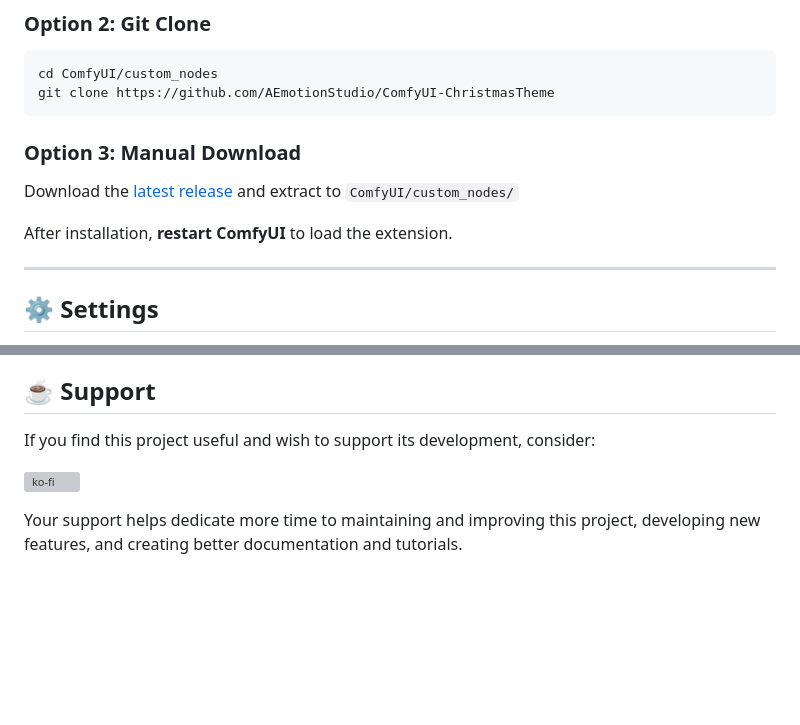
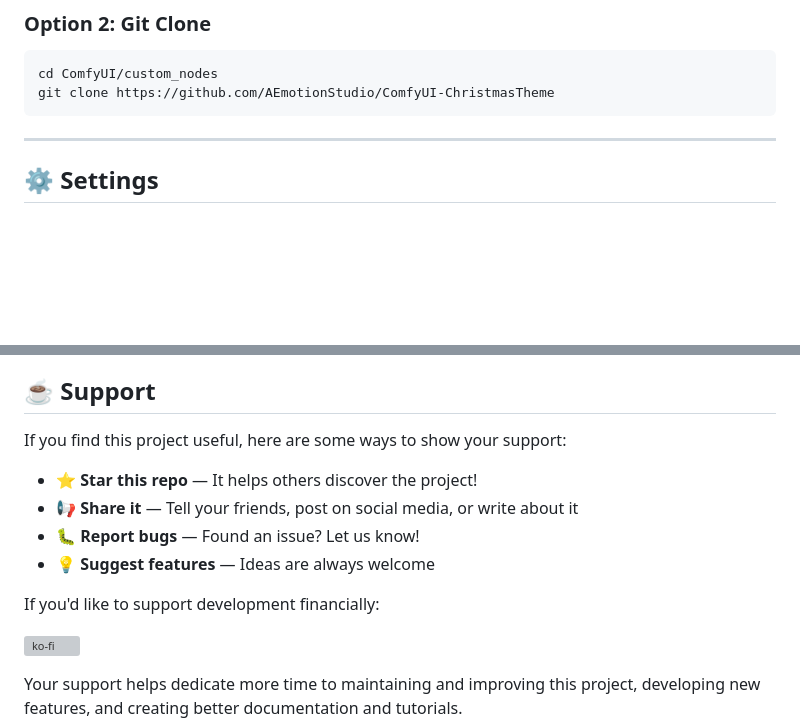
Before and after one commit to AEmotionStudio/ComfyUI-ChristmasTheme, a Markdown page: README.md, 2 parts joined by grey strips. Rendered like a GitHub page; blank space fills up the shorter version; grey boxes are pictures that could not be loaded.

Commit message:
docs: remove manual download instructions and expand support options in README.

````diff
--- a/README.md
+++ b/README.md
@@ -137,11 +137,6 @@ cd ComfyUI/custom_nodes
 git clone https://github.com/AEmotionStudio/ComfyUI-ChristmasTheme
 ```
 
-### Option 3: Manual Download
-Download the [latest release](https://github.com/AEmotionStudio/ComfyUI-ChristmasTheme/releases) and extract to `ComfyUI/custom_nodes/`
-
-After installation, **restart ComfyUI** to load the extension.
-
 ---
 
 ## ⚙️ Settings
@@ -232,7 +227,14 @@ Contributions are welcome! Whether it's bug reports, feature suggestions, or pul
 -   Website: [aemotionstudio.org](https://aemotionstudio.org/)
 
 ## ☕ Support
-If you find this project useful and wish to support its development, consider:
+If you find this project useful, here are some ways to show your support:
+
+- ⭐ **Star this repo** — It helps others discover the project!
+- 📢 **Share it** — Tell your friends, post on social media, or write about it
+- 🐛 **Report bugs** — Found an issue? Let us know!
+- 💡 **Suggest features** — Ideas are always welcome
+
+If you'd like to support development financially:
 
 [![ko-fi](https://ko-fi.com/img/githubbutton_sm.svg)](https://ko-fi.com/aemotionstudio)
 
````
